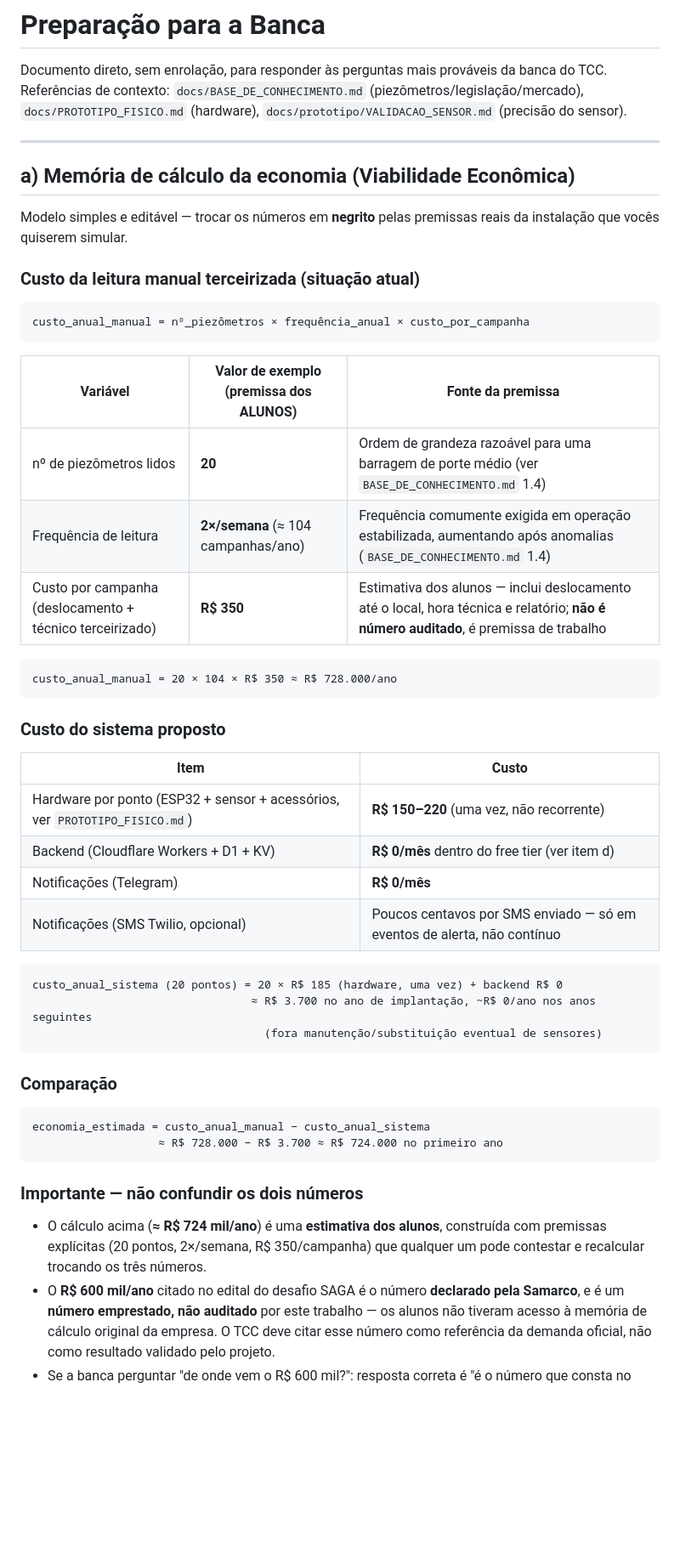
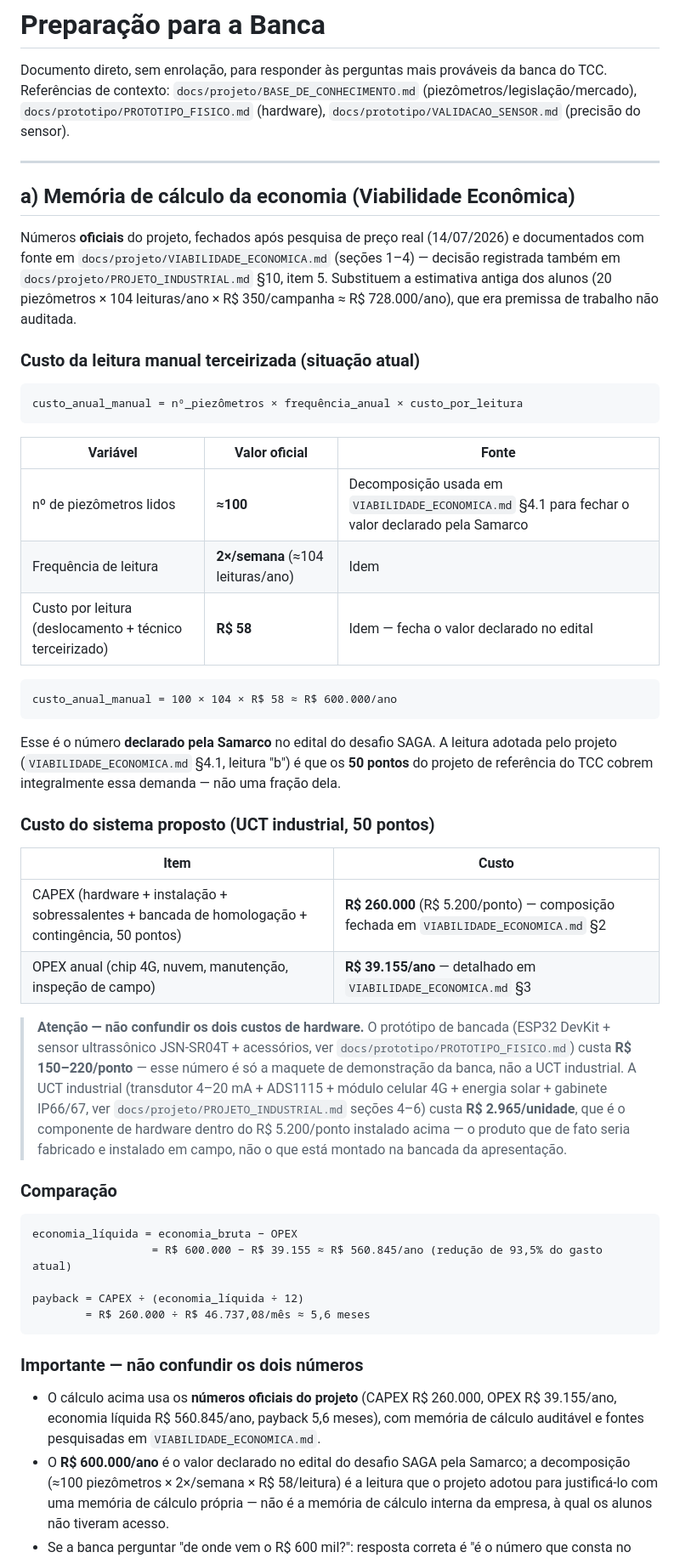
Before and after one commit to Willianlsz1/piezometro-teste, a Markdown page: docs/prototipo/PREPARACAO_BANCA.md, the part around one of its changes. Shown at 85% size. GitHub-like rendering; blank space fills up the shorter version.

Commit message:
Corrige 2 docs desatualizados achados na auditoria do Guia Mestre: PREPARACAO_BANCA adota os numeros oficiais (R$ 600 mil/ano manual, economia R$ 560.845, payback 5,6 meses; nota separando custo do prototipo R$ 150-220 da UCT R$ 2.965; caminhos docs/ corrigidos) e MAPEAMENTO troca shunt 250R pelo 150R decidido (2 ocorrencias, com a conta 150R x 20mA = 3,0V)

````diff
--- a/docs/prototipo/PREPARACAO_BANCA.md
+++ b/docs/prototipo/PREPARACAO_BANCA.md
@@ -1,61 +1,71 @@
 # Preparação para a Banca
 
 Documento direto, sem enrolação, para responder às perguntas mais prováveis da banca do TCC.
-Referências de contexto: `docs/BASE_DE_CONHECIMENTO.md` (piezômetros/legislação/mercado),
-`docs/PROTOTIPO_FISICO.md` (hardware), `docs/prototipo/VALIDACAO_SENSOR.md` (precisão do sensor).
+Referências de contexto: `docs/projeto/BASE_DE_CONHECIMENTO.md` (piezômetros/legislação/mercado),
+`docs/prototipo/PROTOTIPO_FISICO.md` (hardware), `docs/prototipo/VALIDACAO_SENSOR.md` (precisão do sensor).
 
 ---
 
 ## a) Memória de cálculo da economia (Viabilidade Econômica)
 
-Modelo simples e editável — trocar os números em **negrito** pelas premissas reais da instalação
-que vocês quiserem simular.
+Números **oficiais** do projeto, fechados após pesquisa de preço real (14/07/2026) e documentados
+com fonte em `docs/projeto/VIABILIDADE_ECONOMICA.md` (seções 1–4) — decisão registrada também em
+`docs/projeto/PROJETO_INDUSTRIAL.md` §10, item 5. Substituem a estimativa antiga dos alunos (20
+piezômetros × 104 leituras/ano × R$ 350/campanha ≈ R$ 728.000/ano), que era premissa de trabalho
+não auditada.
 
 ### Custo da leitura manual terceirizada (situação atual)
 
 ```
-custo_anual_manual = nº_piezômetros × frequência_anual × custo_por_campanha
+custo_anual_manual = nº_piezômetros × frequência_anual × custo_por_leitura
 ```
 
-| Variável | Valor de exemplo (premissa dos ALUNOS) | Fonte da premissa |
+| Variável | Valor oficial | Fonte |
 |---|---|---|
-| nº de piezômetros lidos | **20** | Ordem de grandeza razoável para uma barragem de porte médio (ver `BASE_DE_CONHECIMENTO.md` 1.4) |
-| Frequência de leitura | **2×/semana** (≈ 104 campanhas/ano) | Frequência comumente exigida em operação estabilizada, aumentando após anomalias (`BASE_DE_CONHECIMENTO.md` 1.4) |
-| Custo por campanha (deslocamento + técnico terceirizado) | **R$ 350** | Estimativa dos alunos — inclui deslocamento até o local, hora técnica e relatório; **não é número auditado**, é premissa de trabalho |
+| nº de piezômetros lidos | **≈100** | Decomposição usada em `VIABILIDADE_ECONOMICA.md` §4.1 para fechar o valor declarado pela Samarco |
+| Frequência de leitura | **2×/semana** (≈104 leituras/ano) | Idem |
+| Custo por leitura (deslocamento + técnico terceirizado) | **R$ 58** | Idem — fecha o valor declarado no edital |
 
 ```
-custo_anual_manual = 20 × 104 × R$ 350 ≈ R$ 728.000/ano
+custo_anual_manual = 100 × 104 × R$ 58 ≈ R$ 600.000/ano
 ```
 
-### Custo do sistema proposto
+Esse é o número **declarado pela Samarco** no edital do desafio SAGA. A leitura adotada pelo
+projeto (`VIABILIDADE_ECONOMICA.md` §4.1, leitura "b") é que os **50 pontos** do projeto de
+referência do TCC cobrem integralmente essa demanda — não uma fração dela.
+
+### Custo do sistema proposto (UCT industrial, 50 pontos)
 
 | Item | Custo |
 |---|---|
-| Hardware por ponto (ESP32 + sensor + acessórios, ver `PROTOTIPO_FISICO.md`) | **R$ 150–220** (uma vez, não recorrente) |
-| Backend (Cloudflare Workers + D1 + KV) | **R$ 0/mês** dentro do free tier (ver item d) |
-| Notificações (Telegram) | **R$ 0/mês** |
-| Notificações (SMS Twilio, opcional) | Poucos centavos por SMS enviado — só em eventos de alerta, não contínuo |
+| CAPEX (hardware + instalação + sobressalentes + bancada de homologação + contingência, 50 pontos) | **R$ 260.000** (R$ 5.200/ponto) — composição fechada em `VIABILIDADE_ECONOMICA.md` §2 |
+| OPEX anual (chip 4G, nuvem, manutenção, inspeção de campo) | **R$ 39.155/ano** — detalhado em `VIABILIDADE_ECONOMICA.md` §3 |
 
-```
-custo_anual_sistema (20 pontos) = 20 × R$ 185 (hardware, uma vez) + backend R$ 0
-                                 ≈ R$ 3.700 no ano de implantação, ~R$ 0/ano nos anos seguintes
-                                   (fora manutenção/substituição eventual de sensores)
-```
+> **Atenção — não confundir os dois custos de hardware.** O protótipo de bancada (ESP32 DevKit +
+> sensor ultrassônico JSN-SR04T + acessórios, ver `docs/prototipo/PROTOTIPO_FISICO.md`) custa
+> **R$ 150–220/ponto** — esse número é só a maquete de demonstração da banca, não a UCT industrial.
+> A UCT industrial (transdutor 4–20 mA + ADS1115 + módulo celular 4G + energia solar + gabinete
+> IP66/67, ver `docs/projeto/PROJETO_INDUSTRIAL.md` seções 4–6) custa **R$ 2.965/unidade**, que é o
+> componente de hardware dentro do R$ 5.200/ponto instalado acima — o produto que de fato seria
+> fabricado e instalado em campo, não o que está montado na bancada da apresentação.
 
 ### Comparação
 
 ```
-economia_estimada = custo_anual_manual − custo_anual_sistema
-                   ≈ R$ 728.000 − R$ 3.700 ≈ R$ 724.000 no primeiro ano
+economia_líquida = economia_bruta − OPEX
+                  = R$ 600.000 − R$ 39.155 ≈ R$ 560.845/ano (redução de 93,5% do gasto atual)
+
+payback = CAPEX ÷ (economia_líquida ÷ 12)
+        = R$ 260.000 ÷ R$ 46.737,08/mês ≈ 5,6 meses
 ```
 
 ### Importante — não confundir os dois números
 
-- O cálculo acima (**≈ R$ 724 mil/ano**) é uma **estimativa dos alunos**, construída com premissas
-  explícitas (20 pontos, 2×/semana, R$ 350/campanha) que qualquer um pode contestar e recalcular
-  trocando os três números.
-- O **R$ 600 mil/ano** citado no edital do desafio SAGA é o número **declarado pela Samarco**, e
-  é um **número emprestado, não auditado** por este trabalho — os alunos não tiveram acesso à
-  memória de cálculo original da empresa. O TCC deve citar esse número como referência da demanda
-  oficial, não como resultado validado pelo projeto.
+- O cálculo acima usa os **números oficiais do projeto** (CAPEX R$ 260.000, OPEX R$ 39.155/ano,
+  economia líquida R$ 560.845/ano, payback 5,6 meses), com memória de cálculo auditável e fontes
+  pesquisadas em `VIABILIDADE_ECONOMICA.md`.
+- O **R$ 600.000/ano** é o valor declarado no edital do desafio SAGA pela Samarco; a decomposição
+  (≈100 piezômetros × 2×/semana × R$ 58/leitura) é a leitura que o projeto adotou para justificá-lo
+  com uma memória de cálculo própria — não é a memória de cálculo interna da empresa, à qual os
+  alunos não tiveram acesso.
 - Se a banca perguntar "de onde vem o R$ 600 mil?": resposta correta é "é o número que consta no
````
Also changed, not shown: other parts of docs/prototipo/PREPARACAO_BANCA.md (+5 -3 lines), docs/projeto/MAPEAMENTO_DEMANDA_E_MERCADO.md (+2 -2 lines).
